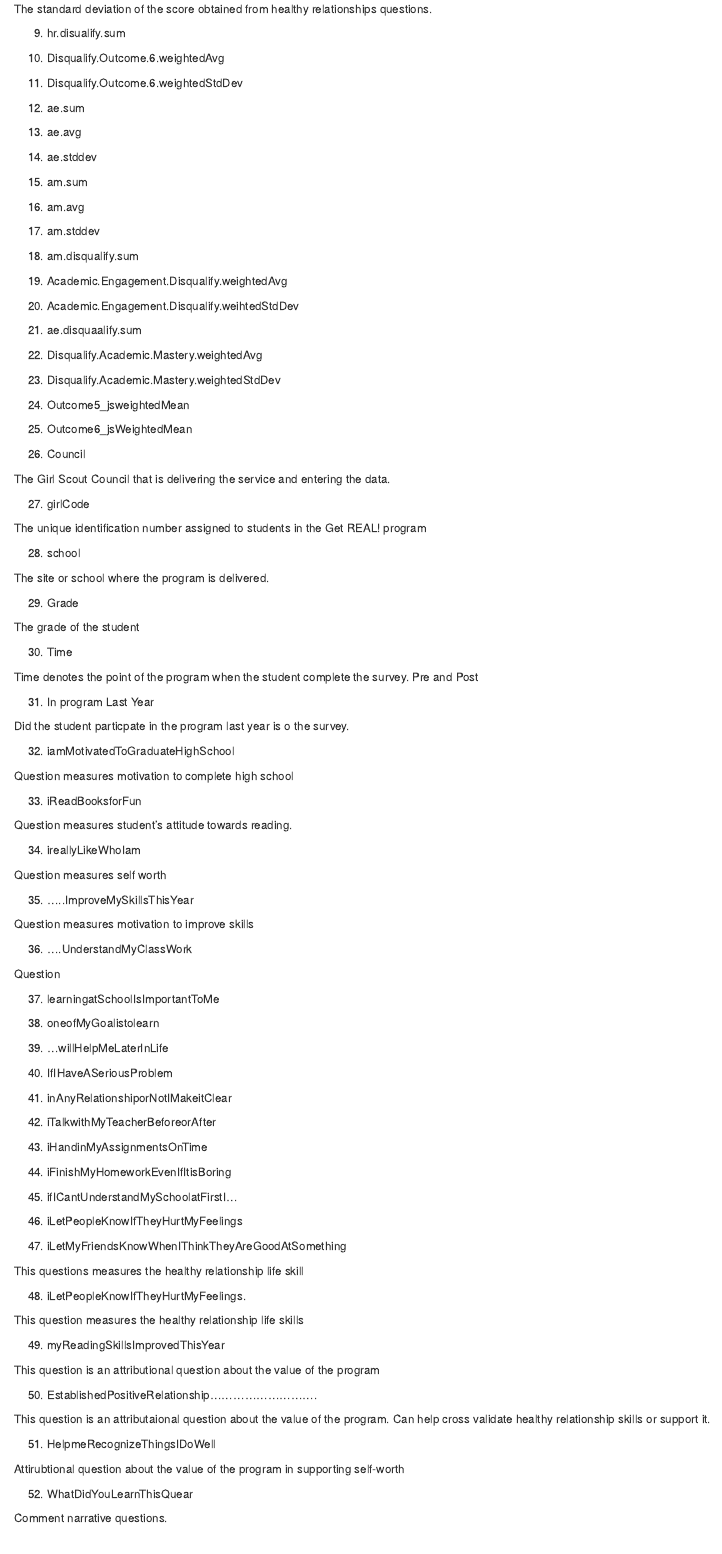
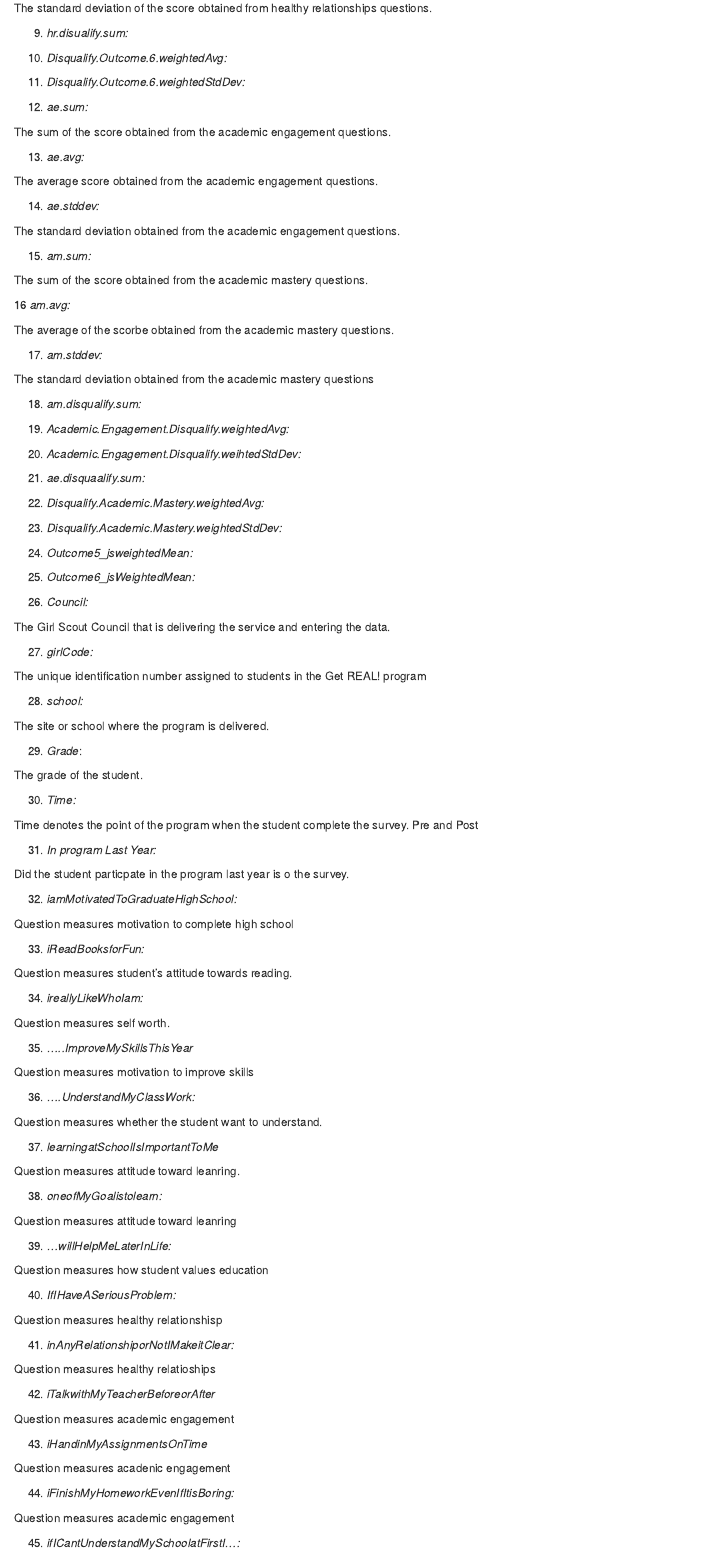
Before and after one commit to kgilds/getRealScripts, an R Markdown document (codeBook.Rmd): the page in a window 1100 px wide, from 500 px down before the commit and from 480 px down after it, so that both start at the same text. Rendered offline with R 4.5, knitr and Pandoc, with nearby package versions.

Commit message:
Updated formatting to Girl Variables

```diff
--- a/codeBook.Rmd
+++ b/codeBook.Rmd
@@ -33,110 +33,126 @@
 
 The standard deviation of the score obtained from healthy relationships questions.
 
-9. hr.disualify.sum
+9.  *hr.disualify.sum:*
 
-10. Disqualify.Outcome.6.weightedAvg
+10. *Disqualify.Outcome.6.weightedAvg:*
 
-11. Disqualify.Outcome.6.weightedStdDev
+11. *Disqualify.Outcome.6.weightedStdDev:*
 
-12. ae.sum
+12. *ae.sum:*
 
-13. ae.avg
+The sum of the score obtained from the academic engagement questions.
 
-14. ae.stddev
+13. *ae.avg:*
 
-15. am.sum
+The average score obtained from the academic engagement questions.
 
-16. am.avg
+14. *ae.stddev:*
 
-17. am.stddev
+The standard deviation obtained from the academic engagement questions.
 
-18. am.disqualify.sum
+15. *am.sum:*
 
-19. Academic.Engagement.Disqualify.weightedAvg
+The sum of the score obtained from the academic mastery questions.
 
-20. Academic.Engagement.Disqualify.weihtedStdDev
+16  *am.avg:*
 
-21. ae.disquaalify.sum
+The average of the scorbe obtained from the academic mastery questions.
 
-22. Disqualify.Academic.Mastery.weightedAvg
+17. *am.stddev:*
 
-23. Disqualify.Academic.Mastery.weightedStdDev
+The standard deviation obtained from the academic mastery questions
 
-24. Outcome5_jsweightedMean
+18. *am.disqualify.sum:*
 
-25. Outcome6_jsWeightedMean
+19. *Academic.Engagement.Disqualify.weightedAvg:*
 
-26. Council
+20. *Academic.Engagement.Disqualify.weihtedStdDev:*
+
+21. *ae.disquaalify.sum:*
+
+22. *Disqualify.Academic.Mastery.weightedAvg:*
+
+23. *Disqualify.Academic.Mastery.weightedStdDev:*
+
+24. *Outcome5_jsweightedMean:*
+
+25. *Outcome6_jsWeightedMean:*
+
+26. *Council:*
 
 The Girl Scout Council that is delivering the service and entering the data.
 
-27. girlCode
+27. *girlCode:*
 
 The unique identification number assigned to students in the Get REAL! program
 
-28. school
+28. *school:*
 
 The site or school where the program is delivered.
 
-29. Grade
+29. *Grade*:
 
-The grade of the student
+The grade of the student.
 
-30. Time
+30. *Time:*
 
 Time denotes the point of the program when the student complete the survey. Pre and Post
 
-31. In program Last Year
+31. *In program Last Year:*
 
 Did the student particpate in the program last year is o the survey.
 
-32. iamMotivatedToGraduateHighSchool
+32. *iamMotivatedToGraduateHighSchool:*
 
 Question measures motivation to complete high school
 
-33. iReadBooksforFun
+33. *iReadBooksforFun:*
 
 Question measures student's attitude towards reading.
 
-34. ireallyLikeWhoIam
+34. *ireallyLikeWhoIam:*
 
-Question measures self worth
+Question measures self worth.
 
-35. .....ImproveMySkillsThisYear
+35. *.....ImproveMySkillsThisYear*
 
 Question measures motivation to improve skills
 
-36. ....UnderstandMyClassWork
+36. *....UnderstandMyClassWork:*
 
-Question
+Question measures whether the student want to understand.
 
-37. learningatSchoolIsImportantToMe
+37. *learningatSchoolIsImportantToMe*
 
-38. oneofMyGoalistolearn
+Question measures attitude toward leanring.
 
-39. ...willHelpMeLaterInLife
+38. *oneofMyGoalistolearn:*
 
-40. IfIHaveASeriousProblem
+Question measures attitude toward leanring
 
-41. inAnyRelationshiporNotIMakeitClear
+39. *...willHelpMeLaterInLife:*
 
-42. iTalkwithMyTeacherBeforeorAfter
+Question measures how student values education
 
-43. iHandinMyAssignmentsOnTime
+40. *IfIHaveASeriousProblem:*
 
-44. iFinishMyHomeworkEvenIfItisBoring
+Question measures healthy relationshisp
 
-45. ifICantUnderstandMySchoolatFirstI...
+41. *inAnyRelationshiporNotIMakeitClear:*
 
-46. iLetPeopleKnowIfTheyHurtMyFeelings
+Question measures healthy relatioships
 
-47. iLetMyFriendsKnowWhenIThinkTheyAreGoodAtSomething
+42. *iTalkwithMyTeacherBeforeorAfter*
 
-This questions measures the healthy relationship life skill
+Question measures academic engagement
 
-48. iLetPeopleKnowIfTheyHurtMyFeelings.
+43. *iHandinMyAssignmentsOnTime*
 
-This question measures the healthy relationship life skills
+Question measures acadenic engagement
 
-49. myReadingSkillsImprovedThisYear
+44. *iFinishMyHomeworkEvenIfItisBoring:*
+
+Question measures academic engagement
+
+45. *ifICantUnderstandMySchoolatFirstI...:*
@@ -143,14 +175,14 @@
 
 This question is an attributional question about the value of the program
 
-50. EstablishedPositiveRelationship............................
+50. *EstablishedPositiveRelationship............................:*
 
 This question is an attributaional question about the value of the program. Can help cross validate healthy relationship skills or support it.
 
-51. HelpmeRecognizeThingsIDoWell
+51. *HelpmeRecognizeThingsIDoWell*
 
 Attirubtional question about the value of the program in supporting self-worth
 
-52. WhatDidYouLearnThisQuear
+52. *WhatDidYouLearnThisYear:*
 
 Comment narrative questions.
```
Also changed, not shown: codeBook.Rmd (30 more changed lines).
